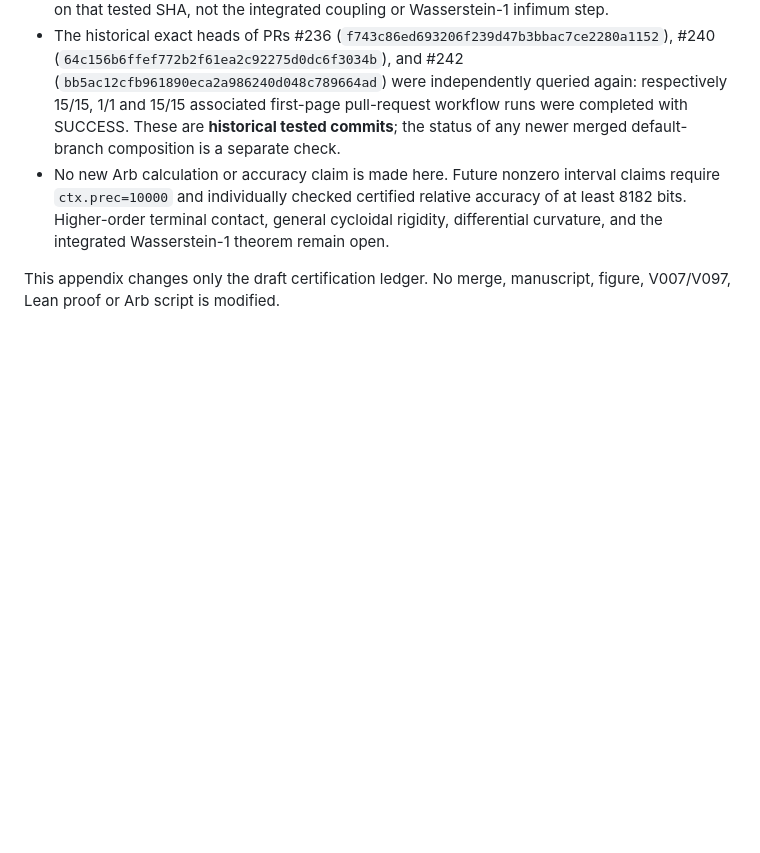
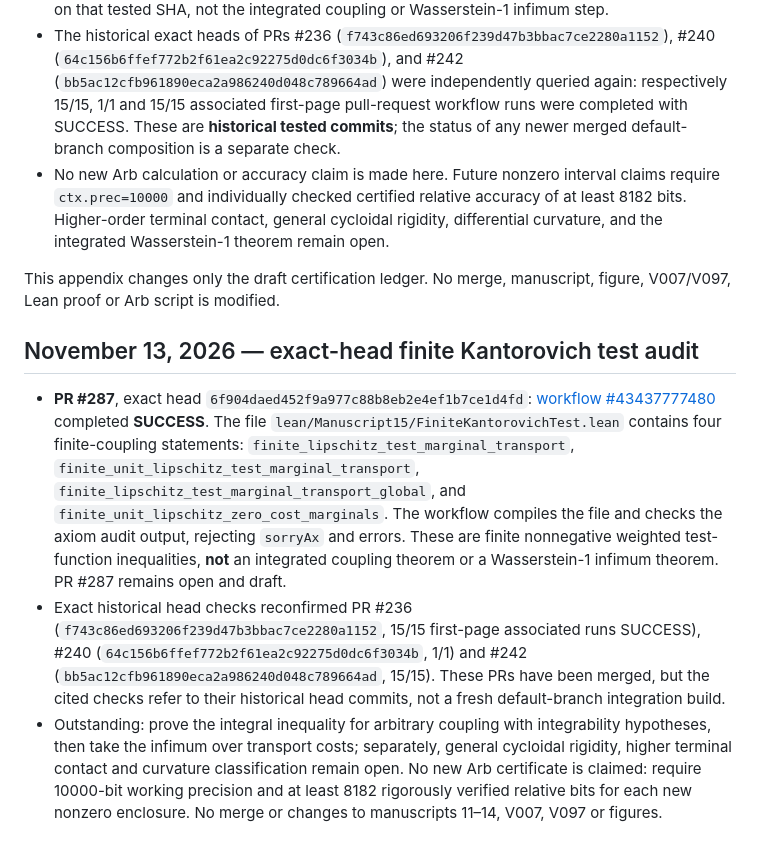
Before and after one commit to ralfanop/Certifications_Eulerian_polar-curve_computations, a Markdown page: research/Manuscript15_ALL_STATEMENTS_COVERAGE_v2.md, the part around the change. Rendered like a GitHub page; blank space fills up the shorter version.

Commit message:
docs(m15): record exact-head finite Kantorovich certification scope

```diff
--- a/research/Manuscript15_ALL_STATEMENTS_COVERAGE_v2.md
+++ b/research/Manuscript15_ALL_STATEMENTS_COVERAGE_v2.md
@@ -158,3 +158,10 @@ Documentation-only; no merge and no modifications to manuscripts 11–14, V007/V
 * No new Arb calculation or accuracy claim is made here. Future nonzero interval claims require `ctx.prec=10000` and individually checked certified relative accuracy of at least 8182 bits. Higher-order terminal contact, general cycloidal rigidity, differential curvature, and the integrated Wasserstein-1 theorem remain open.
 
 This appendix changes only the draft certification ledger. No merge, manuscript, figure, V007/V097, Lean proof or Arb script is modified.
+
+
+## November 13, 2026 — exact-head finite Kantorovich test audit
+
+* **PR #287**, exact head `6f904daed452f9a977c88b8eb2e4ef1b7ce1d4fd`: [workflow #43437777480](https://github.com/ralfanop/Certifications_Eulerian_polar-curve_computations/actions/runs/43437777480) completed **SUCCESS**. The file `lean/Manuscript15/FiniteKantorovichTest.lean` contains four finite-coupling statements: `finite_lipschitz_test_marginal_transport`, `finite_unit_lipschitz_test_marginal_transport`, `finite_lipschitz_test_marginal_transport_global`, and `finite_unit_lipschitz_zero_cost_marginals`. The workflow compiles the file and checks the axiom audit output, rejecting `sorryAx` and errors. These are finite nonnegative weighted test-function inequalities, **not** an integrated coupling theorem or a Wasserstein-1 infimum theorem. PR #287 remains open and draft.
+* Exact historical head checks reconfirmed PR #236 (`f743c86ed693206f239d47b3bbac7ce2280a1152`, 15/15 first-page associated runs SUCCESS), #240 (`64c156b6ffef772b2f61ea2c92275d0dc6f3034b`, 1/1) and #242 (`bb5ac12cfb961890eca2a986240d048c789664ad`, 15/15). These PRs have been merged, but the cited checks refer to their historical head commits, not a fresh default-branch integration build.
+* Outstanding: prove the integral inequality for arbitrary coupling with integrability hypotheses, then take the infimum over transport costs; separately, general cycloidal rigidity, higher terminal contact and curvature classification remain open. No new Arb certificate is claimed: require 10000-bit working precision and at least 8182 rigorously verified relative bits for each new nonzero enclosure. No merge or changes to manuscripts 11–14, V007, V097 or figures.
```
